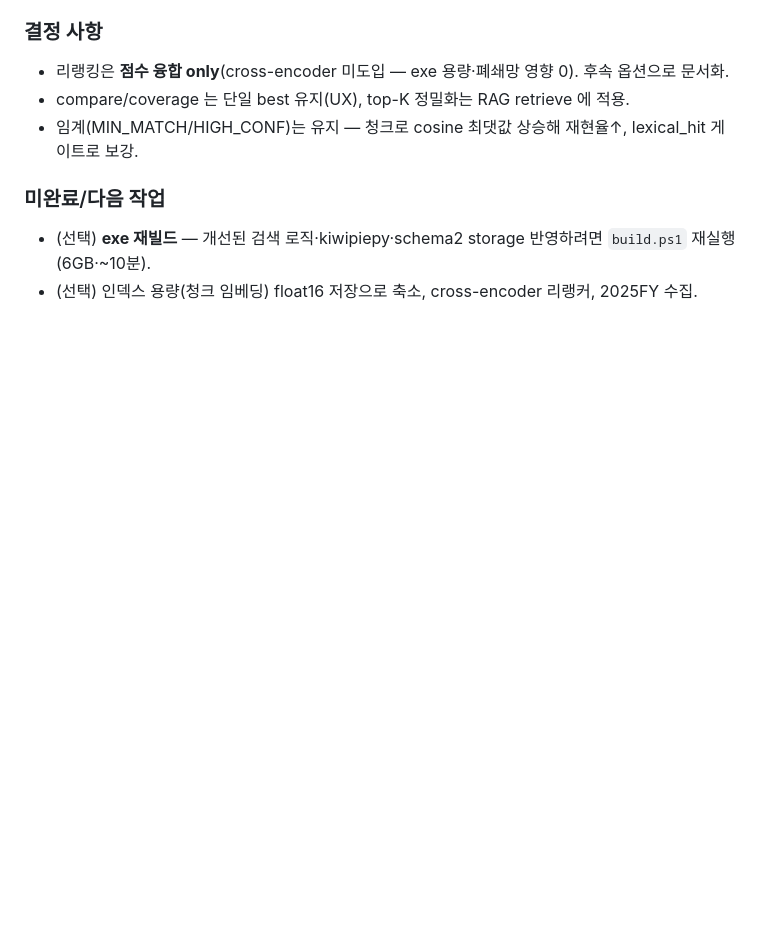
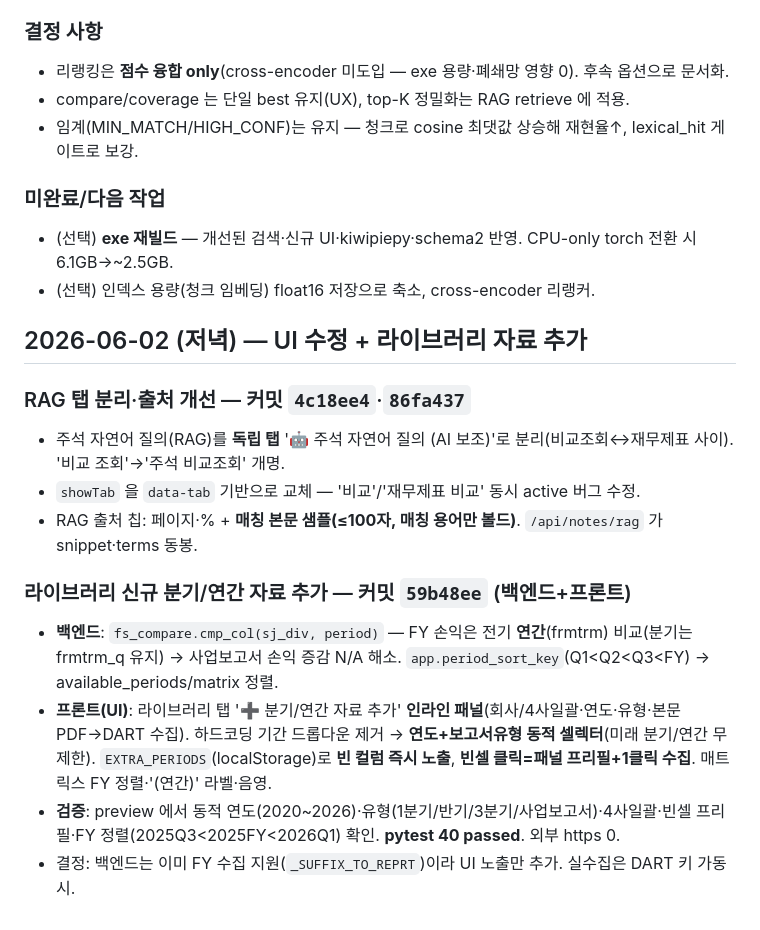
Before and after one commit to 2hryul2/prism-fs, a Markdown page: doc/개발노트_4사주석재무비교_20260602.md, the part around the change. Rendered like a GitHub page; blank space fills up the shorter version.

Commit message:
docs: 개발노트 — RAG 탭 분리·출처개선·라이브러리 자료추가 기록

```diff
--- a/doc/개발노트_4사주석재무비교_20260602.md
+++ b/doc/개발노트_4사주석재무비교_20260602.md
@@ -63,5 +63,18 @@
 - 임계(MIN_MATCH/HIGH_CONF)는 유지 — 청크로 cosine 최댓값 상승해 재현율↑, lexical_hit 게이트로 보강.
 
 ### 미완료/다음 작업
-- (선택) **exe 재빌드** — 개선된 검색 로직·kiwipiepy·schema2 storage 반영하려면 `build.ps1` 재실행(6GB·~10분).
-- (선택) 인덱스 용량(청크 임베딩) float16 저장으로 축소, cross-encoder 리랭커, 2025FY 수집.
+- (선택) **exe 재빌드** — 개선된 검색·신규 UI·kiwipiepy·schema2 반영. CPU-only torch 전환 시 6.1GB→~2.5GB.
+- (선택) 인덱스 용량(청크 임베딩) float16 저장으로 축소, cross-encoder 리랭커.
+
+## 2026-06-02 (저녁) — UI 수정 + 라이브러리 자료 추가
+
+### RAG 탭 분리·출처 개선 — 커밋 `4c18ee4`·`86fa437`
+- 주석 자연어 질의(RAG)를 **독립 탭** '🤖 주석 자연어 질의 (AI 보조)'로 분리(비교조회↔재무제표 사이). '비교 조회'→'주석 비교조회' 개명.
+- `showTab` 을 `data-tab` 기반으로 교체 — '비교'/'재무제표 비교' 동시 active 버그 수정.
+- RAG 출처 칩: 페이지·% + **매칭 본문 샘플(≤100자, 매칭 용어만 볼드)**. `/api/notes/rag` 가 snippet·terms 동봉.
+
+### 라이브러리 신규 분기/연간 자료 추가 — 커밋 `59b48ee` (백엔드+프론트)
+- **백엔드**: `fs_compare.cmp_col(sj_div, period)` — FY 손익은 전기 **연간**(frmtrm) 비교(분기는 frmtrm_q 유지) → 사업보고서 손익 증감 N/A 해소. `app.period_sort_key`(Q1<Q2<Q3<FY) → available_periods/matrix 정렬.
+- **프론트(UI)**: 라이브러리 탭 '➕ 분기/연간 자료 추가' **인라인 패널**(회사/4사일괄·연도·유형·본문PDF→DART 수집). 하드코딩 기간 드롭다운 제거 → **연도+보고서유형 동적 셀렉터**(미래 분기/연간 무제한). `EXTRA_PERIODS`(localStorage)로 **빈 컬럼 즉시 노출**, **빈셀 클릭=패널 프리필+1클릭 수집**. 매트릭스 FY 정렬·'(연간)' 라벨·음영.
+- **검증**: preview 에서 동적 연도(2020~2026)·유형(1분기/반기/3분기/사업보고서)·4사일괄·빈셀 프리필·FY 정렬(2025Q3<2025FY<2026Q1) 확인. **pytest 40 passed**. 외부 https 0.
+- 결정: 백엔드는 이미 FY 수집 지원(`_SUFFIX_TO_REPRT`)이라 UI 노출만 추가. 실수집은 DART 키 가동 시.
```
